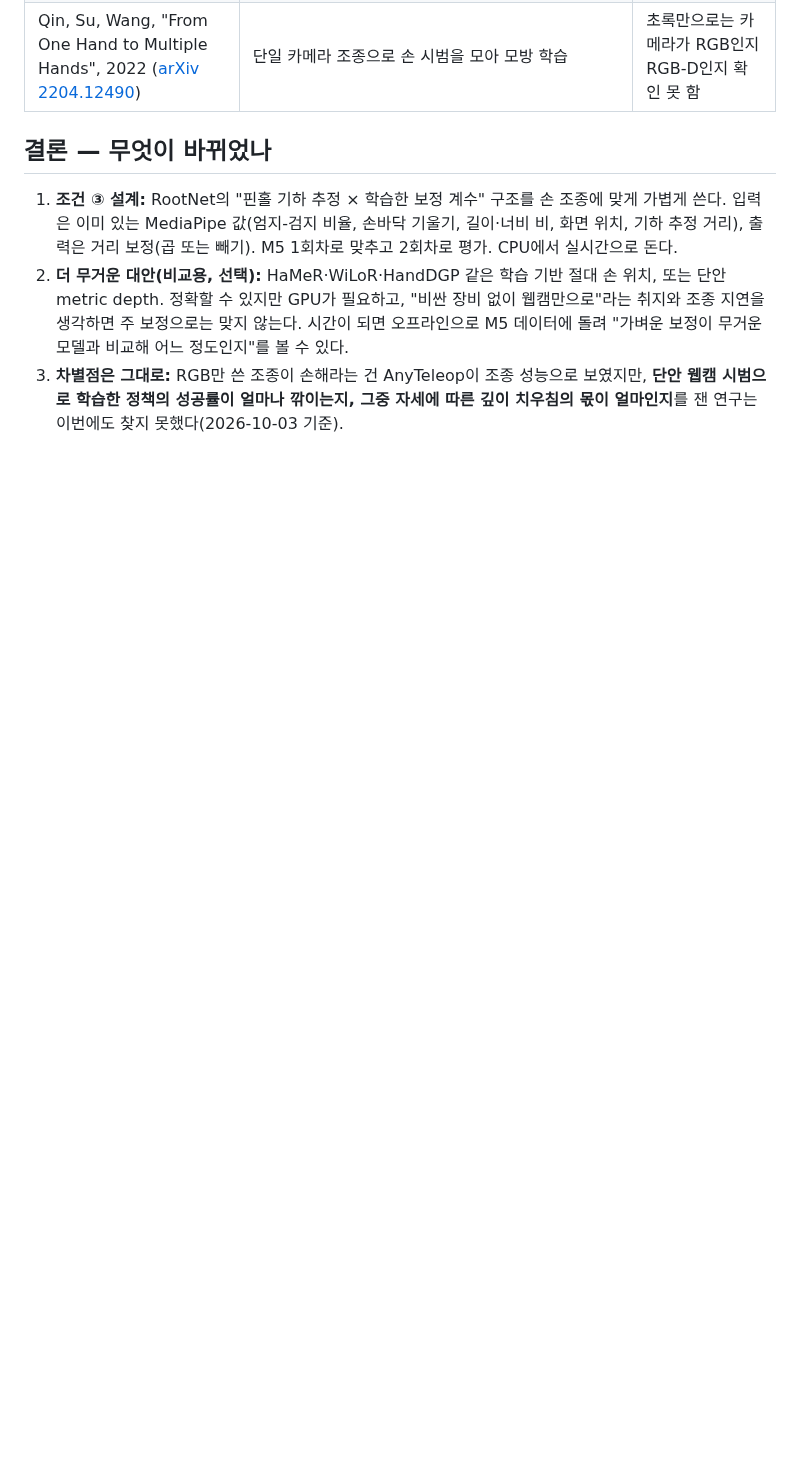
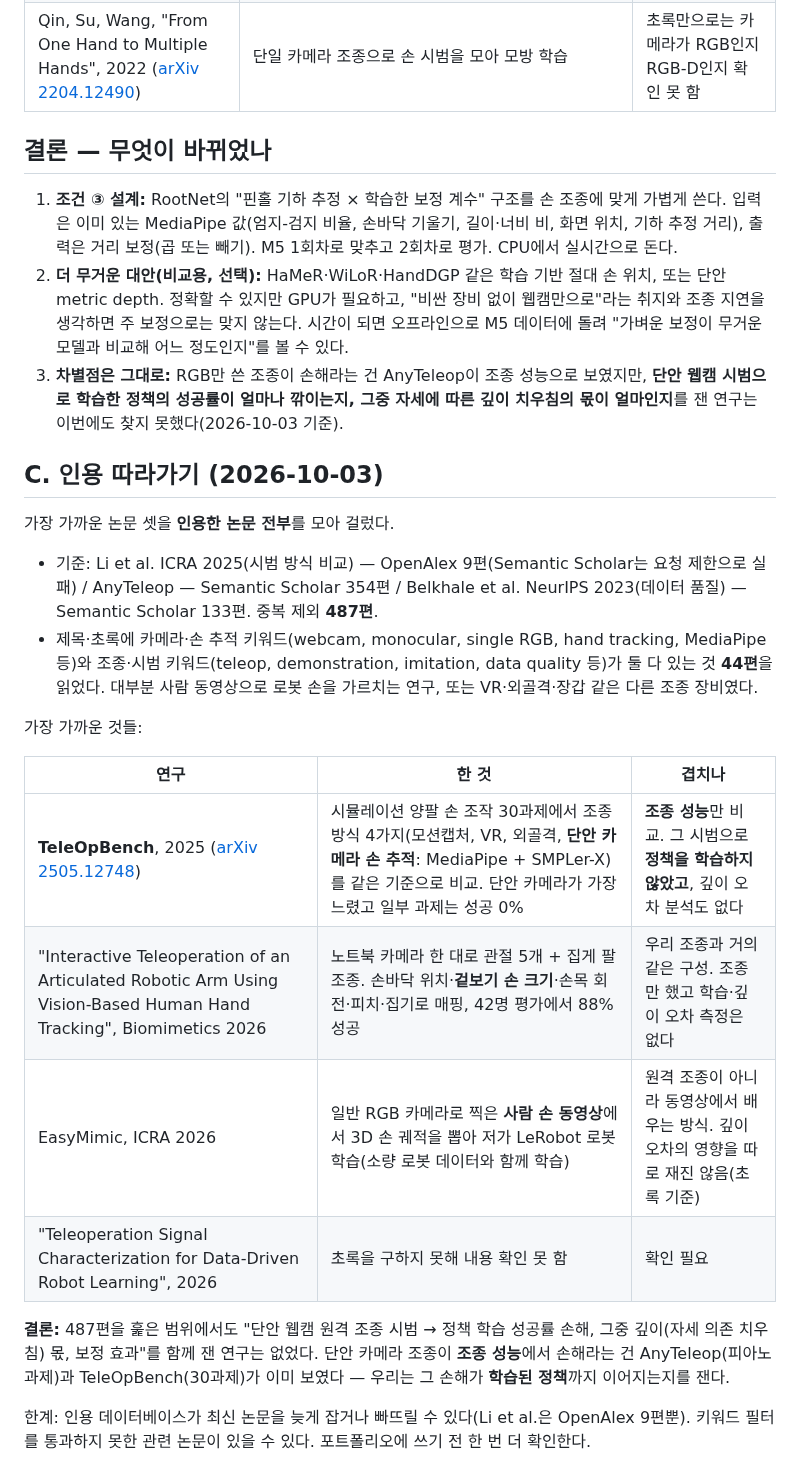
Before and after one commit to kheechan04/webcam-teach-robot, a Markdown page: docs/07-related-work-v2.md, the part around the change. Rendered like a GitHub page; blank space fills up the shorter version.

Commit message:
Citation chasing (487 citing papers): no study measures downstream policy loss from monocular webcam teleop
TeleOpBench (2025) compares monocular hand-tracking teleop with other
devices in simulation, but only teleop performance.

Co-Authored-By: Claude Opus 5.5 <noreply@anthropic.com>

```diff
--- a/docs/07-related-work-v2.md
+++ b/docs/07-related-work-v2.md
@@ -27,3 +27,22 @@
 1. **조건 ③ 설계:** RootNet의 "핀홀 기하 추정 × 학습한 보정 계수" 구조를 손 조종에 맞게 가볍게 쓴다. 입력은 이미 있는 MediaPipe 값(엄지-검지 비율, 손바닥 기울기, 길이·너비 비, 화면 위치, 기하 추정 거리), 출력은 거리 보정(곱 또는 빼기). M5 1회차로 맞추고 2회차로 평가. CPU에서 실시간으로 돈다.
 2. **더 무거운 대안(비교용, 선택):** HaMeR·WiLoR·HandDGP 같은 학습 기반 절대 손 위치, 또는 단안 metric depth. 정확할 수 있지만 GPU가 필요하고, "비싼 장비 없이 웹캠만으로"라는 취지와 조종 지연을 생각하면 주 보정으로는 맞지 않는다. 시간이 되면 오프라인으로 M5 데이터에 돌려 "가벼운 보정이 무거운 모델과 비교해 어느 정도인지"를 볼 수 있다.
 3. **차별점은 그대로:** RGB만 쓴 조종이 손해라는 건 AnyTeleop이 조종 성능으로 보였지만, **단안 웹캠 시범으로 학습한 정책의 성공률이 얼마나 깎이는지, 그중 자세에 따른 깊이 치우침의 몫이 얼마인지**를 잰 연구는 이번에도 찾지 못했다(2026-10-03 기준).
+
+## C. 인용 따라가기 (2026-10-03)
+
+가장 가까운 논문 셋을 **인용한 논문 전부**를 모아 걸렀다.
+- 기준: Li et al. ICRA 2025(시범 방식 비교) — OpenAlex 9편(Semantic Scholar는 요청 제한으로 실패) / AnyTeleop — Semantic Scholar 354편 / Belkhale et al. NeurIPS 2023(데이터 품질) — Semantic Scholar 133편. 중복 제외 **487편**.
+- 제목·초록에 카메라·손 추적 키워드(webcam, monocular, single RGB, hand tracking, MediaPipe 등)와 조종·시범 키워드(teleop, demonstration, imitation, data quality 등)가 둘 다 있는 것 **44편**을 읽었다. 대부분 사람 동영상으로 로봇 손을 가르치는 연구, 또는 VR·외골격·장갑 같은 다른 조종 장비였다.
+
+가장 가까운 것들:
+
+| 연구 | 한 것 | 겹치나 |
+|---|---|---|
+| **TeleOpBench**, 2025 ([arXiv 2505.12748](https://arxiv.org/abs/2505.12748)) | 시뮬레이션 양팔 손 조작 30과제에서 조종 방식 4가지(모션캡처, VR, 외골격, **단안 카메라 손 추적**: MediaPipe + SMPLer-X)를 같은 기준으로 비교. 단안 카메라가 가장 느렸고 일부 과제는 성공 0% | **조종 성능**만 비교. 그 시범으로 **정책을 학습하지 않았고**, 깊이 오차 분석도 없다 |
+| "Interactive Teleoperation of an Articulated Robotic Arm Using Vision-Based Human Hand Tracking", Biomimetics 2026 | 노트북 카메라 한 대로 관절 5개 + 집게 팔 조종. 손바닥 위치·**겉보기 손 크기**·손목 회전·피치·집기로 매핑, 42명 평가에서 88% 성공 | 우리 조종과 거의 같은 구성. 조종만 했고 학습·깊이 오차 측정은 없다 |
+| EasyMimic, ICRA 2026 | 일반 RGB 카메라로 찍은 **사람 손 동영상**에서 3D 손 궤적을 뽑아 저가 LeRobot 로봇 학습(소량 로봇 데이터와 함께 학습) | 원격 조종이 아니라 동영상에서 배우는 방식. 깊이 오차의 영향을 따로 재진 않음(초록 기준) |
+| "Teleoperation Signal Characterization for Data-Driven Robot Learning", 2026 | 초록을 구하지 못해 내용 확인 못 함 | 확인 필요 |
+
+**결론:** 487편을 훑은 범위에서도 "단안 웹캠 원격 조종 시범 → 정책 학습 성공률 손해, 그중 깊이(자세 의존 치우침) 몫, 보정 효과"를 함께 잰 연구는 없었다. 단안 카메라 조종이 **조종 성능**에서 손해라는 건 AnyTeleop(피아노 과제)과 TeleOpBench(30과제)가 이미 보였다 — 우리는 그 손해가 **학습된 정책**까지 이어지는지를 잰다.
+
+한계: 인용 데이터베이스가 최신 논문을 늦게 잡거나 빠뜨릴 수 있다(Li et al.은 OpenAlex 9편뿐). 키워드 필터를 통과하지 못한 관련 논문이 있을 수 있다. 포트폴리오에 쓰기 전 한 번 더 확인한다.
```
Also changed, not shown: docs/00-research.md (+1 -0 lines), docs/PROGRESS.md (+1 -1 lines).
